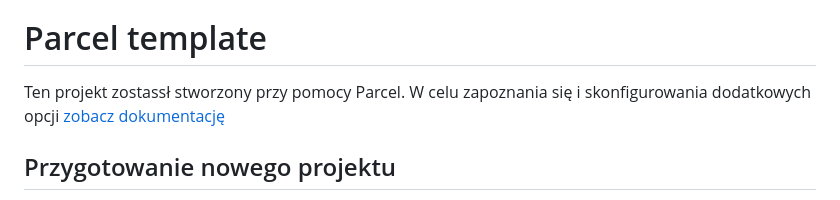
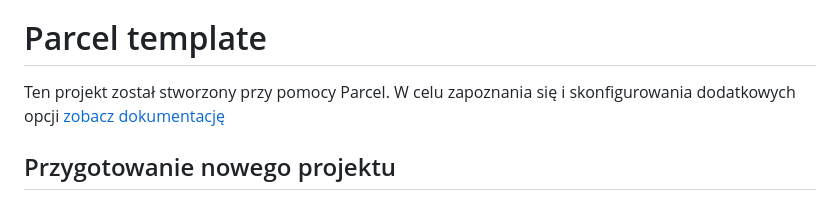
Before and after one commit to Simon507/IceCream, a Markdown page: README.pl.md, the part around the change. Rendered like a GitHub page.

```diff
--- a/README.pl.md
+++ b/README.pl.md
@@ -2,7 +2,7 @@
 
 # Parcel template
 
-Ten projekt zostassł stworzony przy pomocy Parcel. W celu zapoznania się i
+Ten projekt został stworzony przy pomocy Parcel. W celu zapoznania się i
 skonfigurowania dodatkowych opcji [zobacz dokumentację](https://parceljs.org/)
 
 ## Przygotowanie nowego projektu
```
